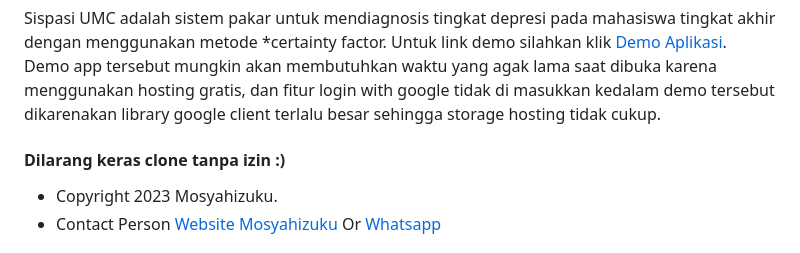
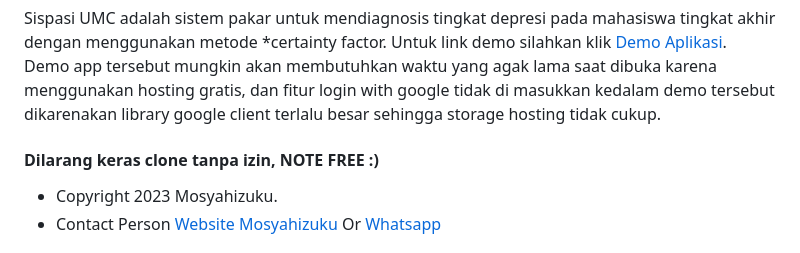
Before and after one commit to mosyahi/Sistem-Pakar-Tingkat-Depresi, a Markdown page: README.md, the part around the change. Rendered like a GitHub page.

```diff
--- a/README.md
+++ b/README.md
@@ -5,7 +5,7 @@
 
 Sispasi UMC adalah sistem pakar untuk mendiagnosis tingkat depresi pada mahasiswa tingkat akhir dengan menggunakan metode *certainty factor. Untuk link demo silahkan klik [Demo Aplikasi](https://sispasiumc.000webhostapp.com/). Demo app tersebut mungkin akan membutuhkan waktu yang agak lama saat dibuka karena menggunakan hosting gratis, dan fitur login with google tidak di masukkan kedalam demo tersebut dikarenakan library google client terlalu besar sehingga storage hosting tidak cukup.
 
-#### Dilarang keras clone tanpa izin :)
+#### Dilarang keras clone tanpa izin, NOTE FREE :)
 * Copyright 2023 Mosyahizuku.
 * Contact Person [Website Mosyahizuku](https://mosyahizuku.site) Or [Whatsapp](https://wa.me/628988658838)
 
```
